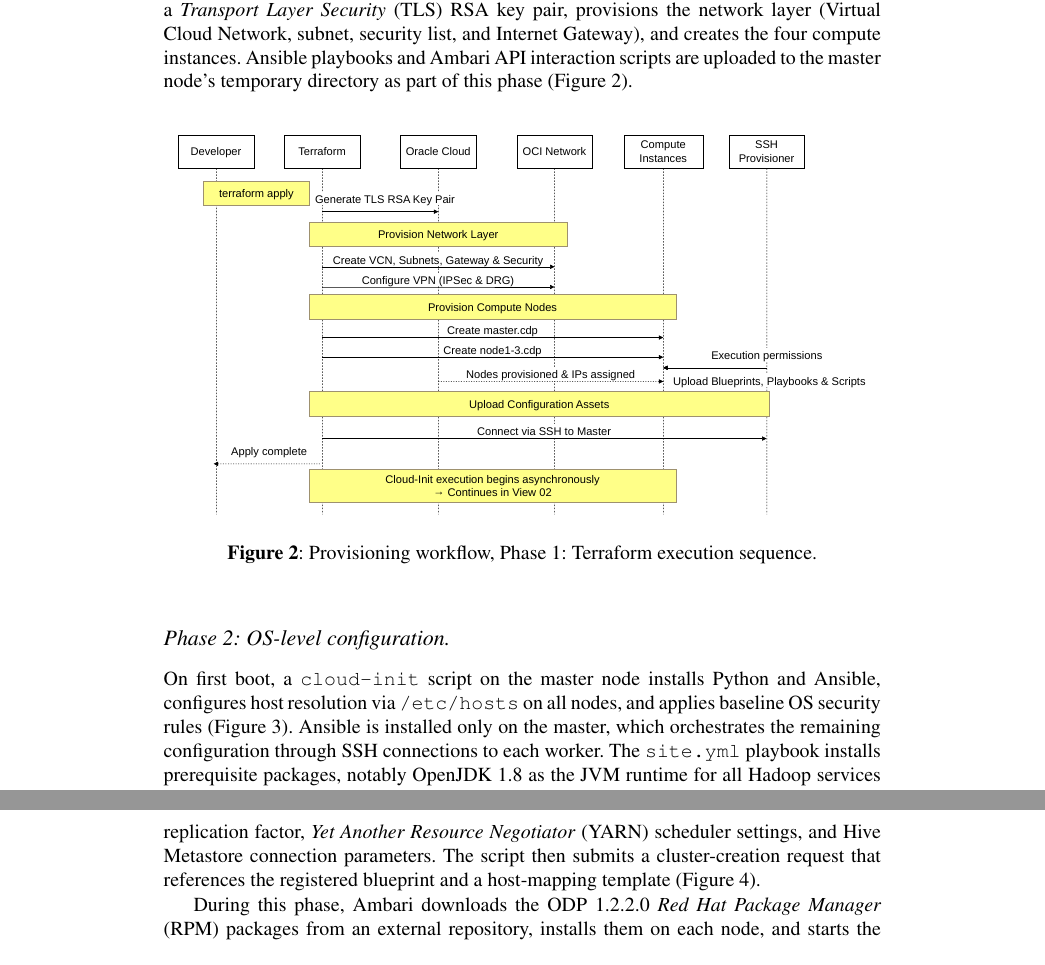
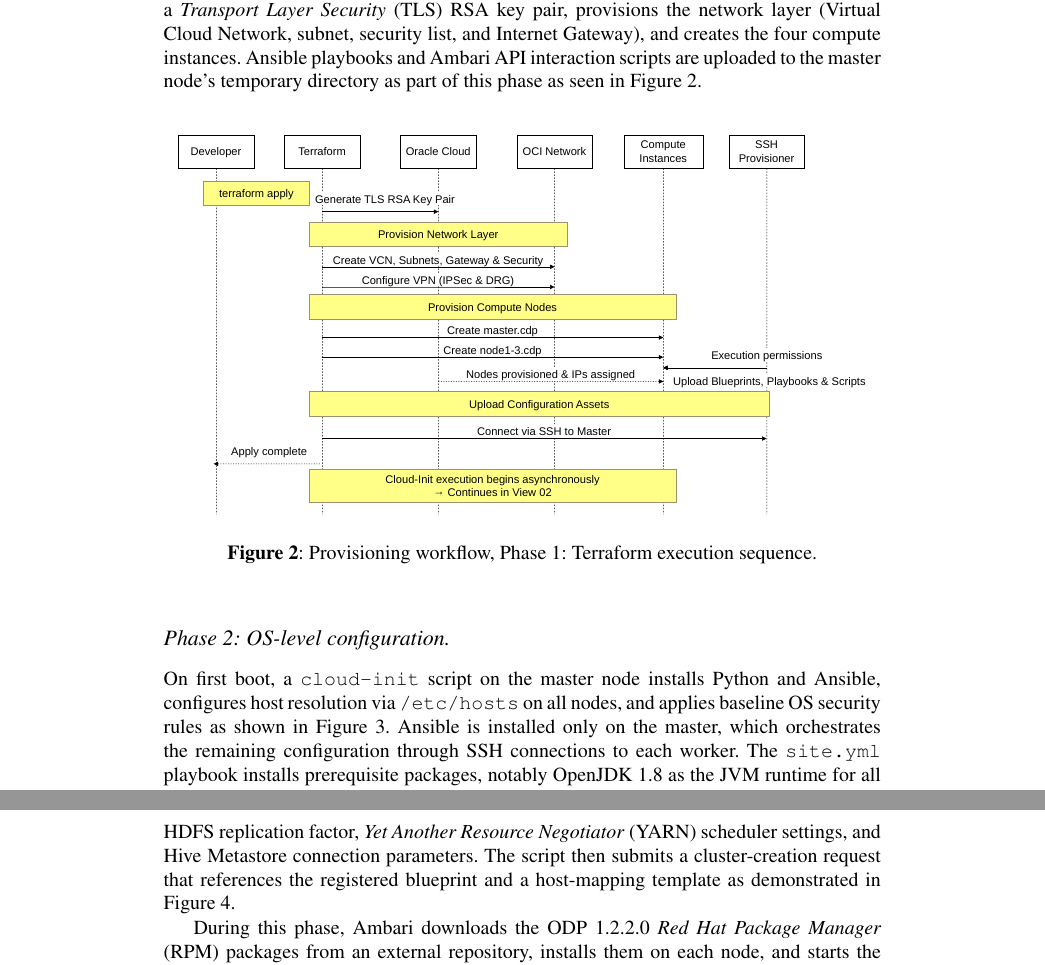
Before and after one commit to joaopfduarte/Article-CDP, a LaTeX document (main.tex, which reads content/03-Architecture-Design.tex): two parts of pages 6 and 7 of 20, joined at a grey line, cut so that both start at the same text. Compiled offline with pdfLaTeX; a LaTeX package or settings file that is missing is left out.

Commit message:
referencia de figuras

```diff
--- a/content/03-Architecture-Design.tex
+++ b/content/03-Architecture-Design.tex
@@ -47,7 +47,7 @@ Terraform then generates a \emph{Transport Layer Security} (TLS) RSA key pair, p
 (Virtual Cloud Network, subnet, security list, and Internet Gateway), and
 creates the four compute instances. Ansible playbooks and Ambari API interaction
 scripts are uploaded to the master node's temporary directory as part of this
-phase (Figure~\ref{fig:prov-terraform}).
+phase as seen in Figure~\ref{fig:prov-terraform}.
 
 \begin{figure}[htbp]
   \centering
@@ -59,7 +59,7 @@ phase (Figure~\ref{fig:prov-terraform}).
 \paragraph{Phase~2: OS-level configuration.}
 On first boot, a \texttt{cloud-init} script on the master node installs Python
 and Ansible, configures host resolution via \texttt{/etc/hosts} on all nodes,
-and applies baseline OS security rules (Figure~\ref{fig:prov-os}). Ansible is
+and applies baseline OS security rules as shown in Figure~\ref{fig:prov-os}. Ansible is
 installed only on the master, which orchestrates the remaining configuration
 through SSH connections to each worker. The \texttt{site.yml} playbook installs
 prerequisite packages, notably OpenJDK~1.8 as the JVM runtime for all Hadoop
@@ -77,7 +77,7 @@ registers the application blueprint via the Ambari \emph{representational state
 it also encodes service-level configurations such as the HDFS replication
 factor, \emph{Yet Another Resource Negotiator} (YARN) scheduler settings, and Hive Metastore connection parameters. The
 script then submits a cluster-creation request that references the registered
-blueprint and a host-mapping template (Figure~\ref{fig:prov-cluster}).
+blueprint and a host-mapping template as demonstrated in Figure~\ref{fig:prov-cluster}.
 
 During this phase, Ambari downloads the ODP~1.2.2.0 \emph{Red Hat Package Manager} (RPM) packages from an
 external repository, installs them on each node, and starts the services in
```
